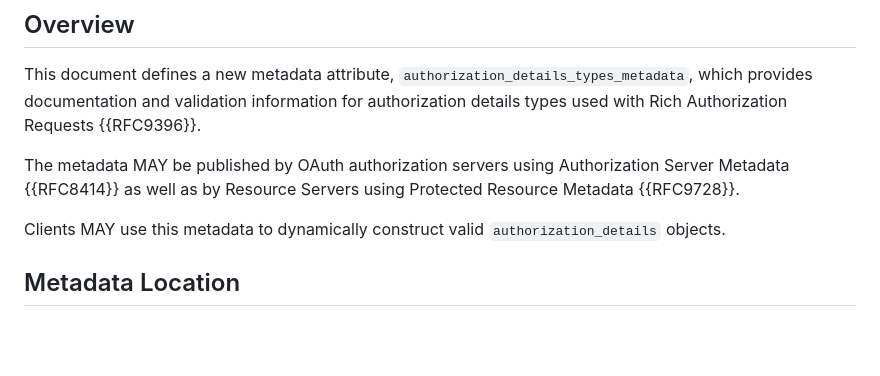
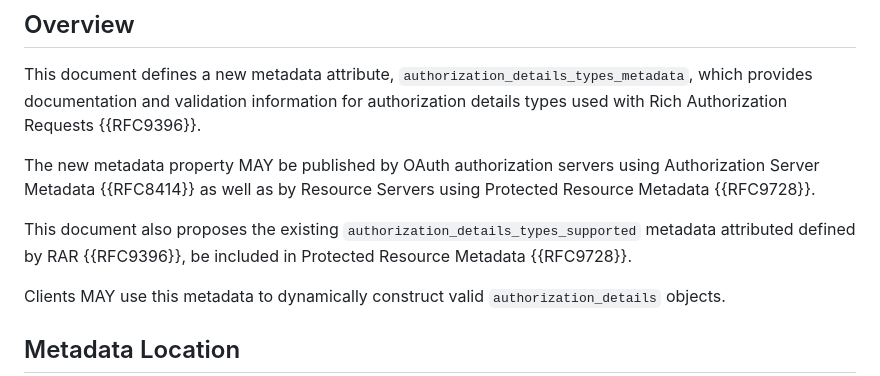
Before and after one commit to yaron-zehavi/OAuth-Rich-Authorization-Requests-Metadata-and-Error-Signaling, a Markdown page: draft-zehavi-oauth-rar-metadata-and-error-signaling.md, the part around the change. Rendered like a GitHub page; blank space fills up the shorter version.

Commit message:
metadata location

```diff
--- a/draft-zehavi-oauth-rar-metadata-and-error-signaling.md
+++ b/draft-zehavi-oauth-rar-metadata-and-error-signaling.md
@@ -190,7 +190,9 @@ Figure: Client obtains authorization details object from resource server's error
 
 This document defines a new metadata attribute, `authorization_details_types_metadata`, which provides documentation and validation information for authorization details types used with Rich Authorization Requests {{RFC9396}}.
 
-The metadata MAY be published by OAuth authorization servers using Authorization Server Metadata {{RFC8414}} as well as by Resource Servers using Protected Resource Metadata {{RFC9728}}.
+The new metadata property MAY be published by OAuth authorization servers using Authorization Server Metadata {{RFC8414}} as well as by Resource Servers using Protected Resource Metadata {{RFC9728}}.
+
+This document also proposes the existing `authorization_details_types_supported` metadata attributed defined by RAR {{RFC9396}}, be included in Protected Resource Metadata {{RFC9728}}.
 
 Clients MAY use this metadata to dynamically construct valid `authorization_details` objects.
 
```
